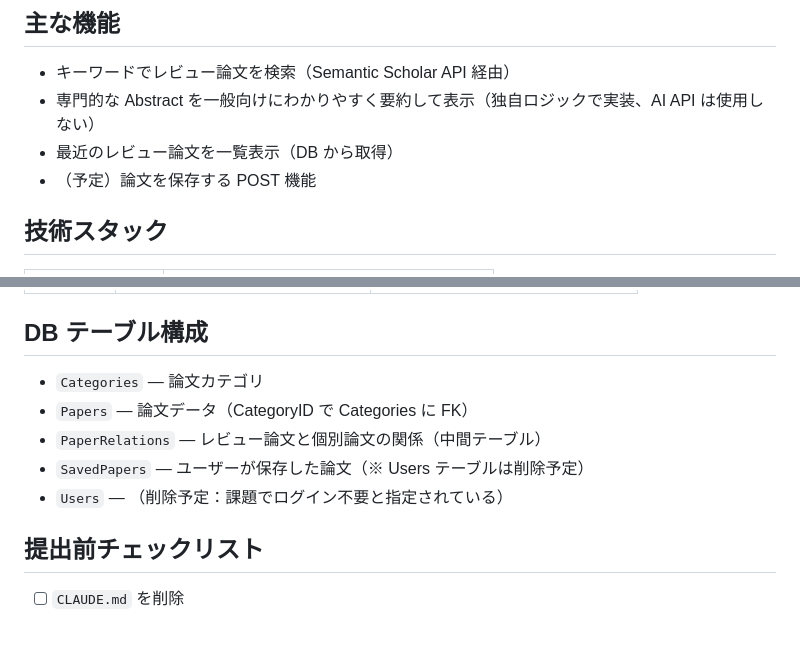
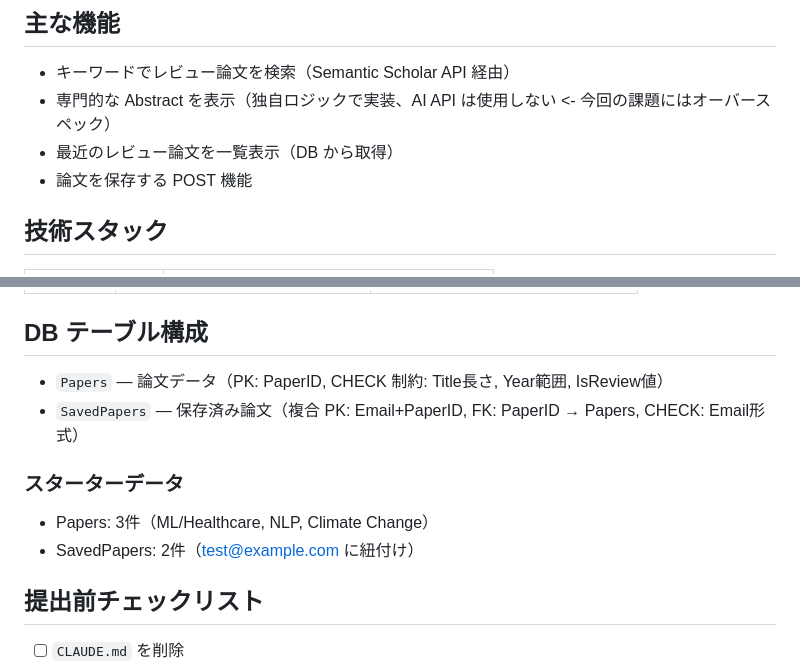
Before and after one commit to kento-ix/BrainyFeed, a Markdown page: .claude/PROJECT.md, 2 parts joined by grey strips. Rendered like a GitHub page; blank space fills up the shorter version.

Commit message:
update: delete unused table information and eddit function

```diff
--- a/.claude/PROJECT.md
+++ b/.claude/PROJECT.md
@@ -14,9 +14,9 @@ Semantic Scholar API でレビュー論文を検索し、専門家向けの Abst
 
 ## 主な機能
 - キーワードでレビュー論文を検索（Semantic Scholar API 経由）
-- 専門的な Abstract を一般向けにわかりやすく要約して表示（独自ロジックで実装、AI API は使用しない）
+- 専門的な Abstract を表示（独自ロジックで実装、AI API は使用しない <- 今回の課題にはオーバースペック）
 - 最近のレビュー論文を一覧表示（DB から取得）
-- （予定）論文を保存する POST 機能
+- 論文を保存する POST 機能
 
 ## 技術スタック
 | 役割 | 技術 |
@@ -34,11 +34,12 @@ Semantic Scholar API でレビュー論文を検索し、専門家向けの Abst
 | POST | （未実装） | 論文の保存など |
 
 ## DB テーブル構成
-- `Categories` — 論文カテゴリ
-- `Papers` — 論文データ（CategoryID で Categories に FK）
-- `PaperRelations` — レビュー論文と個別論文の関係（中間テーブル）
-- `SavedPapers` — ユーザーが保存した論文（※ Users テーブルは削除予定）
-- `Users` — （削除予定：課題でログイン不要と指定されている）
+- `Papers` — 論文データ（PK: PaperID, CHECK 制約: Title長さ, Year範囲, IsReview値）
+- `SavedPapers` — 保存済み論文（複合 PK: Email+PaperID, FK: PaperID → Papers, CHECK: Email形式）
+
+### スターターデータ
+- Papers: 3件（ML/Healthcare, NLP, Climate Change）
+- SavedPapers: 2件（test@example.com に紐付け）
 
 ## 提出前チェックリスト
 - [ ] `CLAUDE.md` を削除
```
